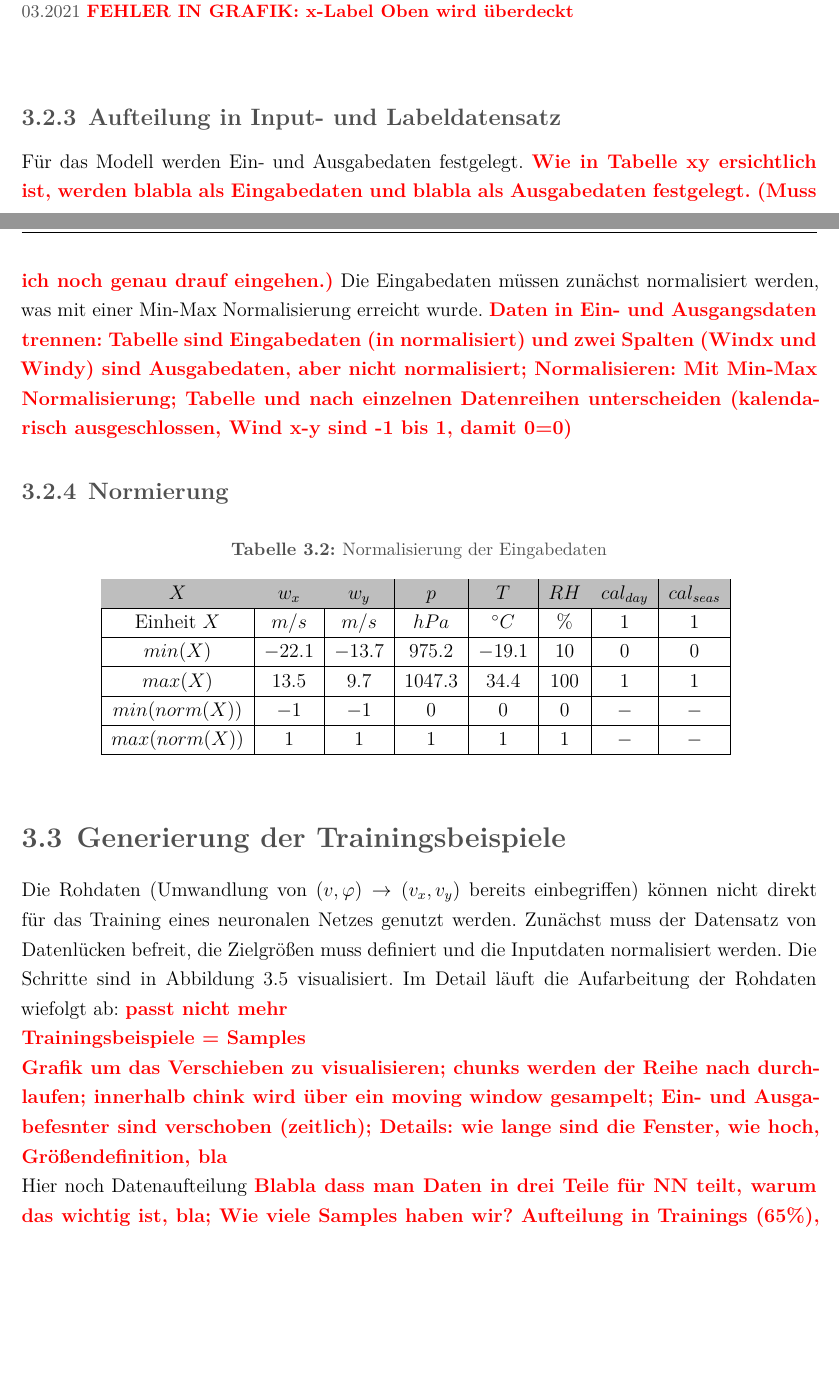
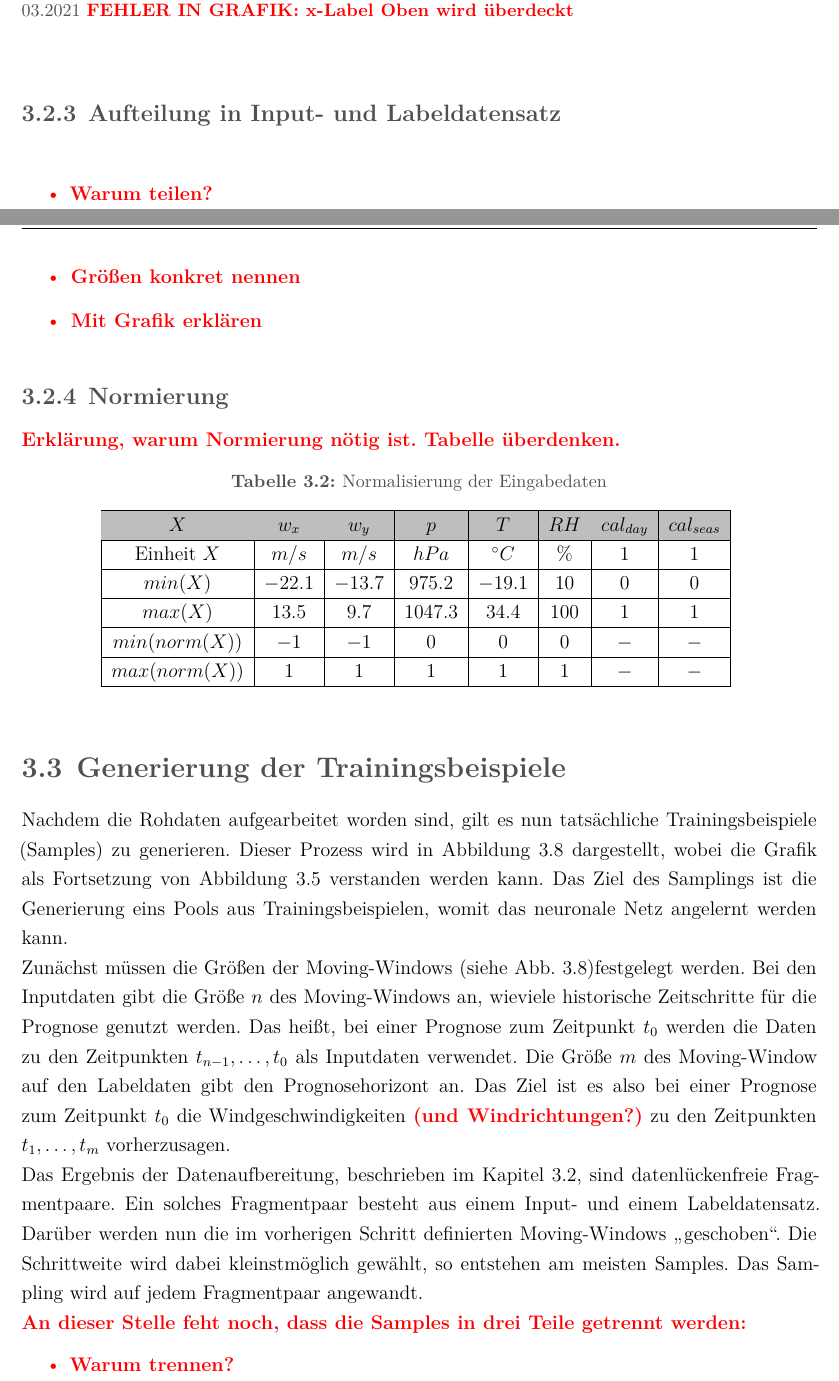
Before and after one commit to leuchtum/cse-seminar-windprognose, a LaTeX document (dokumentation/seminararbeit.tex): two parts of pages 17 and 18 of 28, joined at a grey line, cut so that both start at the same text, the shorter picture padded with empty space. Compiled offline with XeLaTeX; a missing font is replaced by an installed copy or a similar font.

Commit message:
Sampling fertig

```diff
--- a/dokumentation/seminararbeit.tex
+++ b/dokumentation/seminararbeit.tex
@@ -496,11 +496,17 @@ Die hier beschriebene Umwandlung kann der Abbildung \ref{fig:pol2cart2} anhand r
 %%%%%BILD ENDE
 
 \subsection{Aufteilung in Input- und Labeldatensatz}
-Für das Modell werden Ein- und Ausgabedaten festgelegt. \highlight{Wie in Tabelle xy ersichtlich ist, werden blabla als Eingabedaten und blabla als Ausgabedaten festgelegt. (Muss ich noch genau drauf eingehen.)} Die Eingabedaten müssen zunächst normalisiert werden, was mit einer Min-Max Normalisierung erreicht wurde.
-\highlight{Daten in Ein- und Ausgangsdaten trennen: Tabelle sind Eingabedaten (in normalisiert) und zwei Spalten (Windx und Windy) sind Ausgabedaten, aber nicht normalisiert;
-Normalisieren: Mit  Min-Max Normalisierung; Tabelle und nach einzelnen Datenreihen unterscheiden (kalendarisch ausgeschlossen, Wind x-y sind -1 bis 1, damit 0=0)}
+\highlight{
+	\begin{itemize}
+		\item Warum teilen?
+		\item Größen konkret nennen
+		\item Mit Grafik erklären
+	\end{itemize}
+}
 
 \subsection{Normierung}
+
+\highlight{Erklärung, warum Normierung nötig ist. Tabelle überdenken.}
 
 %%%%%TABELLE ANFANG
 \begin{table}[ht]
@@ -521,14 +527,11 @@ Normalisieren: Mit  Min-Max Normalisierung; Tabelle und nach einzelnen Datenreih
 %%%%%TABELLE ENDE
 
 \section{Generierung der Trainingsbeispiele}
-Die Rohdaten (Umwandlung von $(v,\varphi) \rightarrow (v_x,v_y)$ bereits einbegriffen) können nicht direkt für das Training eines neuronalen Netzes genutzt werden. Zunächst muss der Datensatz von Datenlücken befreit, die Zielgrößen muss definiert und die Inputdaten normalisiert werden. Die Schritte sind in Abbildung \ref{fig:preprocessing} visualisiert. Im Detail läuft die Aufarbeitung der Rohdaten wiefolgt ab: \highlight{passt nicht mehr}
+Nachdem die Rohdaten aufgearbeitet worden sind, gilt es nun tatsächliche Trainingsbeispiele (Samples) zu generieren. Dieser Prozess wird in Abbildung \ref{fig:sampling} dargestellt, wobei die Grafik als Fortsetzung von Abbildung \ref{fig:preprocessing} verstanden werden kann. Das Ziel des Samplings ist die Generierung eins Pools aus Trainingsbeispielen, womit das neuronale Netz angelernt werden kann.
 
-\highlight{Trainingsbeispiele = Samples}
+Zunächst müssen die Größen der Moving-Windows (siehe Abb. \ref{fig:sampling})festgelegt werden. Bei den Inputdaten gibt die Größe $n$ des Moving-Windows an, wieviele historische Zeitschritte für die Prognose genutzt werden. Das heißt, bei einer Prognose zum Zeitpunkt $t_0$ werden die Daten zu den Zeitpunkten $t_{n-1}, \dots, t_0$ als Inputdaten verwendet. Die Größe $m$ des Moving-Window auf den Labeldaten gibt den Prognosehorizont an. Das Ziel ist es also bei einer Prognose zum Zeitpunkt $t_0$ die Windgeschwindigkeiten \highlight{(und Windrichtungen?)} zu den Zeitpunkten $t_1, \dots, t_m$ vorherzusagen.
 
-\highlight{Grafik um das Verschieben zu visualisieren; chunks werden der Reihe nach durchlaufen;
-innerhalb chink wird über ein moving window gesampelt; Ein- und Ausgabefesnter sind verschoben (zeitlich);
-Details: wie lange sind die Fenster, wie hoch, Größendefinition, bla}
-
+Das Ergebnis der Datenaufbereitung, beschrieben im Kapitel \ref{section:Datenaufbereitung}, sind datenlückenfreie Fragmentpaare. Ein solches Fragmentpaar besteht aus einem Input- und einem Labeldatensatz. Darüber werden nun die im vorherigen Schritt definierten Moving-Windows \qm{geschoben}. Die Schrittweite wird dabei kleinstmöglich gewählt, so entstehen am meisten Samples. Das Sampling wird auf jedem Fragmentpaar angewandt.
 
 %%%%%BILD ANFANG
 \begin{figure}[tph]
@@ -540,7 +543,12 @@ Details: wie lange sind die Fenster, wie hoch, Größendefinition, bla}
 \end{figure}
 %%%%%BILD ENDE
 
-Hier noch Datenaufteilung
-\highlight{Blabla dass man Daten in drei Teile für NN teilt, warum das wichtig ist, bla;
-Wie viele Samples haben wir? Aufteilung in Trainings (65\%), Validierungs(30\%) und Testdaten (5\%)}
+\highlight{
+	An dieser Stelle feht noch, dass die Samples in drei Teile getrennt werden:
+	\begin{itemize}
+		\item Warum trennen?
+		\item Aufteilung in Trainings (65\%), Validierungs(30\%) und Testdaten (5\%)
+		\item Wieviele Samples haben wir?
+	\end{itemize}
+}
 
```
Also changed, not shown: dokumentation/images/preprocessing.pdf, dokumentation/images/sampling.pdf, dokumentation/seminararbeit.tex (4 more changed lines), 2 other files.
